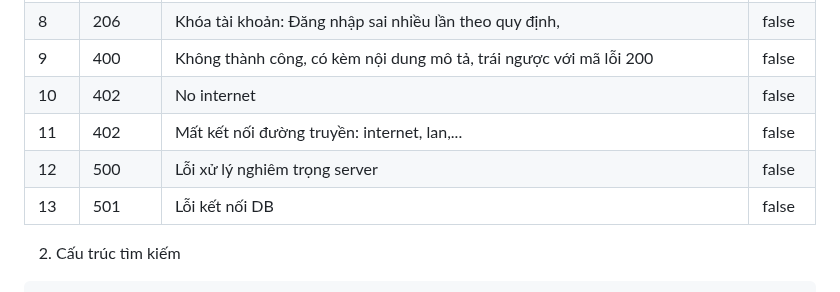
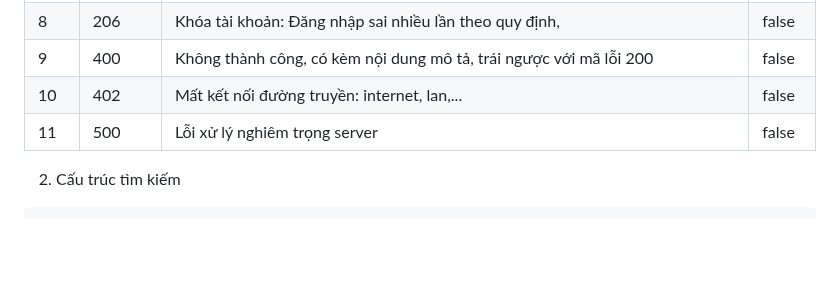
Before and after one commit to vuits24/tfldwcss, a Markdown page: sdk.md, the part around the change. GitHub-like rendering; blank space fills up the shorter version.

```diff
--- a/sdk.md
+++ b/sdk.md
@@ -24,10 +24,8 @@ Chú ý:  Mã lỗi **400** có thể bao gồm các mã lỗi còn lại nhưng
 | 7 | 204 | Khóa ip public: nghi ngờ tài khoản bị đánh cắp, bị ddos,..| false |
 | 8 | 206 | Khóa tài khoản: Đăng nhập sai nhiều lần theo quy định, | false |
 | 9 | 400 | Không thành công, có kèm nội dung mô tả, trái ngược với mã lỗi 200 | false |
-| 10 | 402 | No internet | false |
-| 11 | 402 | Mất kết nối đường truyền: internet, lan,... | false |
-| 12 | 500 | Lỗi xử lý nghiêm trọng server | false |
-| 13 | 501 | Lỗi kết nối DB | false |
+| 10 | 402 | Mất kết nối đường truyền: internet, lan,... | false |
+| 11 | 500 | Lỗi xử lý nghiêm trọng server | false |
 
 
 
```
